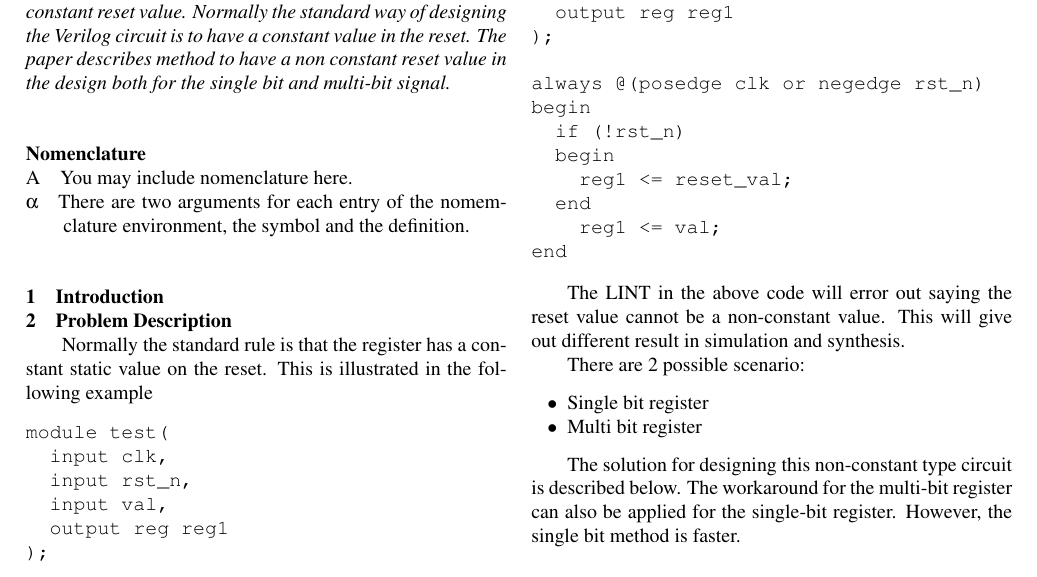
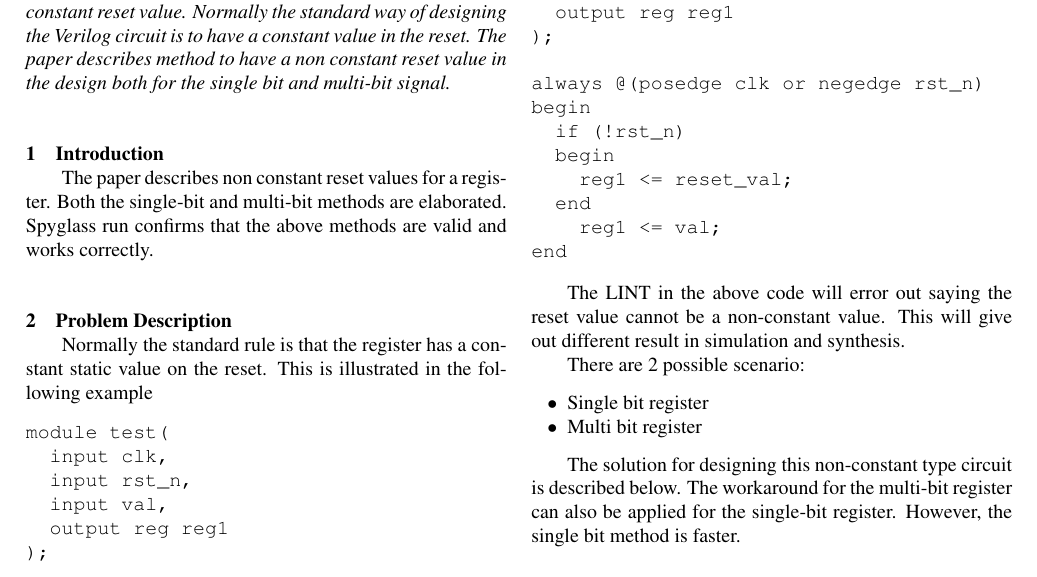
Before and after one commit to SaintAnger589/Non_constant_reset_value, a LaTeX document (asme2ej.tex): part of page 1 of 2, cut so that both start at the same text. Compiled offline with pdfLaTeX.

Commit message:
Updates from Overleaf

```diff
--- a/asme2ej.tex
+++ b/asme2ej.tex
@@ -40,14 +40,11 @@ bit and multi-bit signal.
 \end{abstract}
 
 %%%%%%%%%%%%%%%%%%%%%%%%%%%%%%%%%%%%%%%%%%%%%%%%%%%%%%%%%%%%%%%%%%%%%%
-\begin{nomenclature}
-\entry{A}{You may include nomenclature here.}
-\entry{$\alpha$}{There are two arguments for each entry of the nomemclature environment, the symbol and the definition.}
-\end{nomenclature}
+\section{Introduction}
+The paper describes non constant reset values for a register.
+Both the single-bit and multi-bit methods are elaborated.
+Spyglass run confirms that the above methods are valid and works correctly.
 
-
-%%%%%%%%%%%%%%%%%%%%%%%%%%%%%%%%%%%%%%%%%%%%%%%%%%%%%%%%%%%%%%%%%%%%%%
-\section{Introduction}
 \section{Problem Description}
 Normally the standard rule is that the register has a constant static value on the reset. This is illustrated in the following example
 
```
